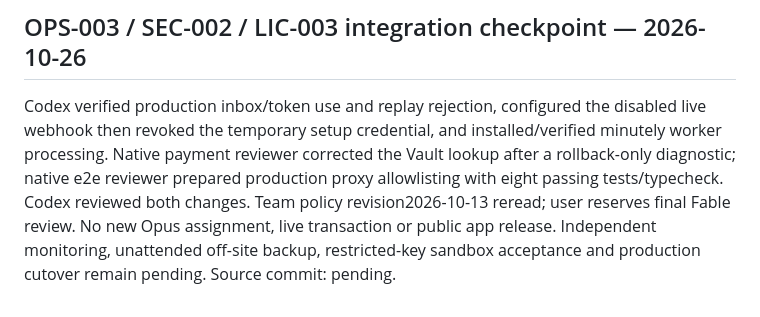
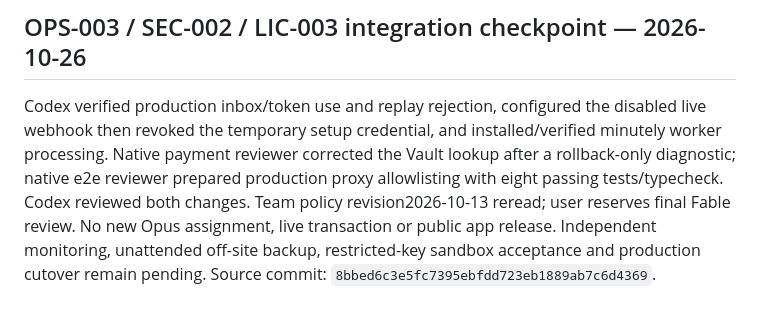
Before and after one commit to davidgreenspan15/StuffByRamboHost, a Markdown page: docs/TICKET_COMPLETION_LOG.md, the part around the change. Drawn GitHub-style.

Commit message:
Record production integration checkpoint [tickets: OPS-003, SEC-002, LIC-003]
Co-authored-by: Codex <noreply@openai.com>

```diff
--- a/docs/TICKET_COMPLETION_LOG.md
+++ b/docs/TICKET_COMPLETION_LOG.md
@@ -40,4 +40,4 @@ Codex integrated native reviewer fixes for device-key binding, request streaming
 
 ## OPS-003 / SEC-002 / LIC-003 integration checkpoint — 2026-10-26
 
-Codex verified production inbox/token use and replay rejection, configured the disabled live webhook then revoked the temporary setup credential, and installed/verified minutely worker processing. Native payment reviewer corrected the Vault lookup after a rollback-only diagnostic; native e2e reviewer prepared production proxy allowlisting with eight passing tests/typecheck. Codex reviewed both changes. Team policy revision2026-10-13 reread; user reserves final Fable review. No new Opus assignment, live transaction or public app release. Independent monitoring, unattended off-site backup, restricted-key sandbox acceptance and production cutover remain pending. Source commit: pending.
+Codex verified production inbox/token use and replay rejection, configured the disabled live webhook then revoked the temporary setup credential, and installed/verified minutely worker processing. Native payment reviewer corrected the Vault lookup after a rollback-only diagnostic; native e2e reviewer prepared production proxy allowlisting with eight passing tests/typecheck. Codex reviewed both changes. Team policy revision2026-10-13 reread; user reserves final Fable review. No new Opus assignment, live transaction or public app release. Independent monitoring, unattended off-site backup, restricted-key sandbox acceptance and production cutover remain pending. Source commit: `8bbed6c3e5fc7395ebfdd723eb1889ab7c6d4369`.
```
